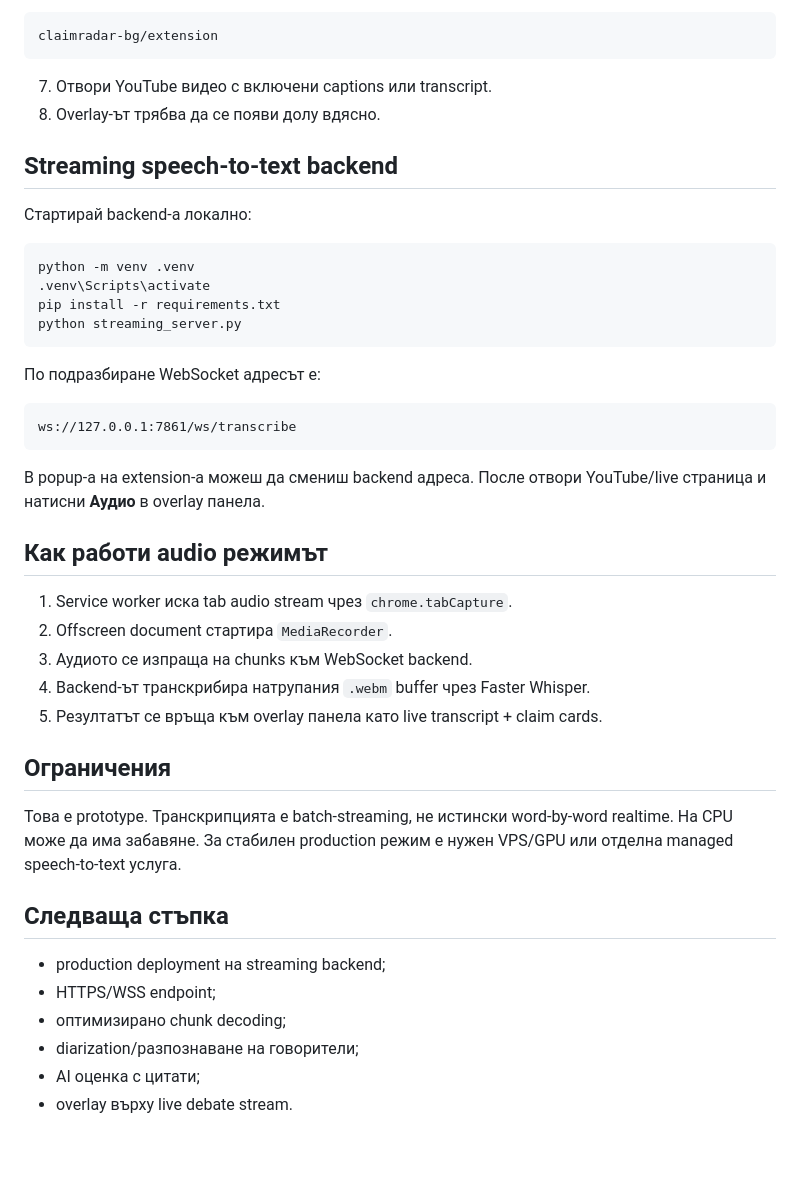
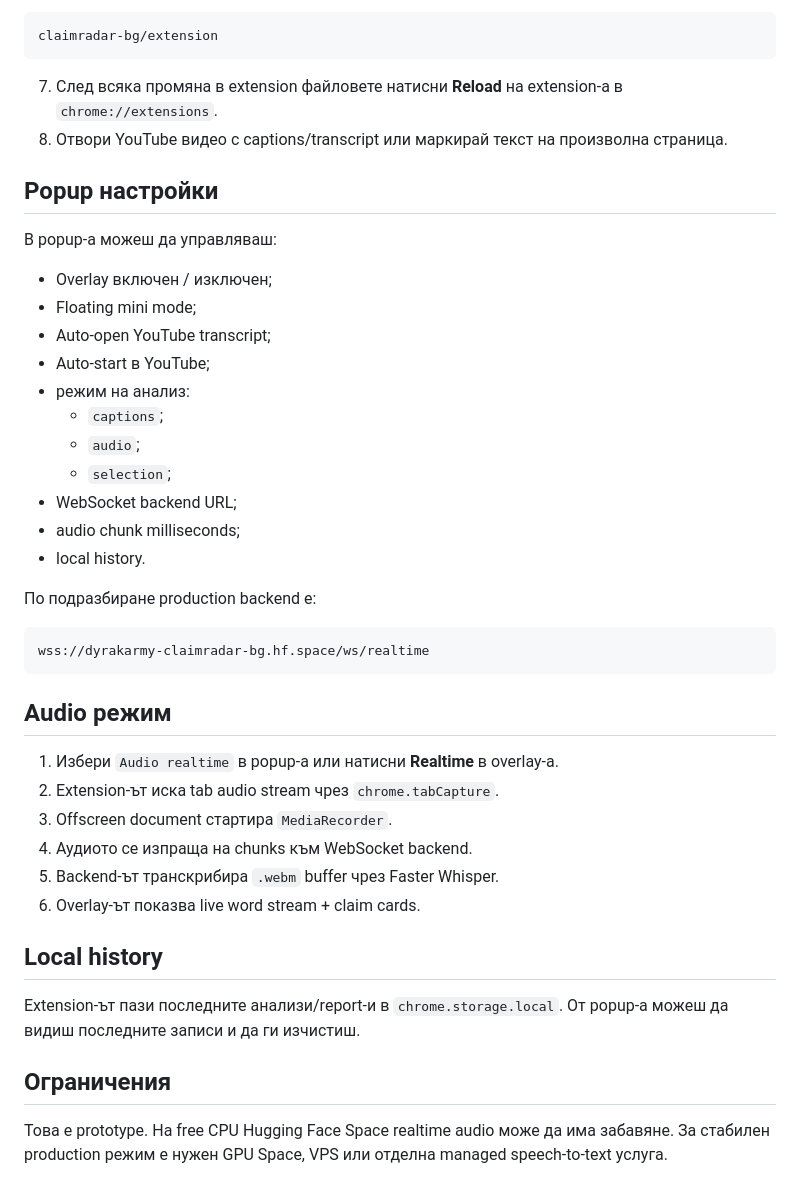
Before and after one commit to biramentv-ux/claimradar-bg, a Markdown page: extension/README.md, the part around one of its changes. Drawn GitHub-style; blank space fills up the shorter version.

Commit message:
Document extension polish features

````diff
--- a/extension/README.md
+++ b/extension/README.md
@@ -43,45 +50,45 @@ edge://extensions
 claimradar-bg/extension
 ```
 
-7. Отвори YouTube видео с включени captions или transcript.
-8. Overlay-ът трябва да се появи долу вдясно.
+7. След всяка промяна в extension файловете натисни **Reload** на extension-а в `chrome://extensions`.
+8. Отвори YouTube видео с captions/transcript или маркирай текст на произволна страница.
 
-## Streaming speech-to-text backend
+## Popup настройки
 
-Стартирай backend-а локално:
+В popup-а можеш да управляваш:
 
-```bash
-python -m venv .venv
-.venv\Scripts\activate
-pip install -r requirements.txt
-python streaming_server.py
+- Overlay включен / изключен;
+- Floating mini mode;
+- Auto-open YouTube transcript;
+- Auto-start в YouTube;
+- режим на анализ:
+  - `captions`;
+  - `audio`;
+  - `selection`;
+- WebSocket backend URL;
+- audio chunk milliseconds;
+- local history.
+
+По подразбиране production backend е:
+
+```text
+wss://dyrakarmy-claimradar-bg.hf.space/ws/realtime
 ```
 
-По подразбиране WebSocket адресът е:
+## Audio режим
 
-```text
-ws://127.0.0.1:7861/ws/transcribe
-```
+1. Избери `Audio realtime` в popup-а или натисни **Realtime** в overlay-а.
+2. Extension-ът иска tab audio stream чрез `chrome.tabCapture`.
+3. Offscreen document стартира `MediaRecorder`.
+4. Аудиото се изпраща на chunks към WebSocket backend.
+5. Backend-ът транскрибира `.webm` buffer чрез Faster Whisper.
+6. Overlay-ът показва live word stream + claim cards.
 
-В popup-а на extension-а можеш да смениш backend адреса. После отвори YouTube/live страница и натисни **Аудио** в overlay панела.
+## Local history
 
-## Как работи audio режимът
-
-1. Service worker иска tab audio stream чрез `chrome.tabCapture`.
-2. Offscreen document стартира `MediaRecorder`.
-3. Аудиото се изпраща на chunks към WebSocket backend.
-4. Backend-ът транскрибира натрупания `.webm` buffer чрез Faster Whisper.
-5. Резултатът се връща към overlay панела като live transcript + claim cards.
+Extension-ът пази последните анализи/report-и в `chrome.storage.local`.
+От popup-а можеш да видиш последните записи и да ги изчистиш.
 
 ## Ограничения
 
-Това е prototype. Транскрипцията е batch-streaming, не истински word-by-word realtime. На CPU може да има забавяне. За стабилен production режим е нужен VPS/GPU или отделна managed speech-to-text услуга.
-
-## Следваща стъпка
-
-- production deployment на streaming backend;
-- HTTPS/WSS endpoint;
-- оптимизирано chunk decoding;
-- diarization/разпознаване на говорители;
-- AI оценка с цитати;
-- overlay върху live debate stream.
+Това е prototype. На free CPU Hugging Face Space realtime audio може да има забавяне. За стабилен production режим е нужен GPU Space, VPS или отделна managed speech-to-text услуга.
````
Also changed, not shown: other parts of extension/README.md (+14 -7 lines).
